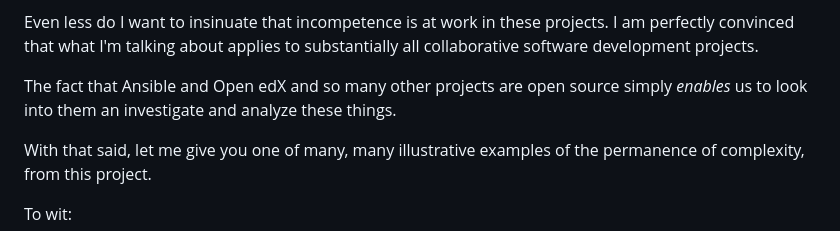
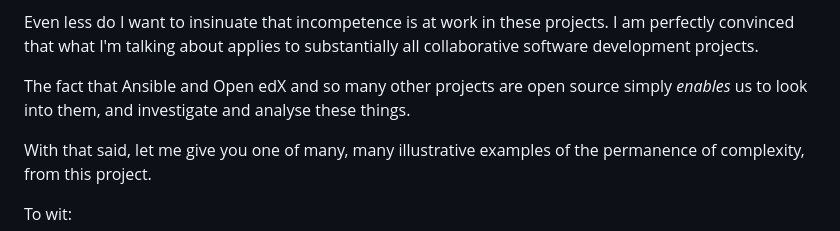
Before and after one commit to fghaas/quit-simplifying, a Markdown page: markdown/openedx.md, the part around the change. Drawn GitHub-style.

Commit message:
Fix typo

```diff
--- a/markdown/openedx.md
+++ b/markdown/openedx.md
@@ -53,7 +53,7 @@ It don't mean to pick on Open edX at all, just like I didn't mean to pick on Ans
 Even less do I want to insinuate that incompetence is at work in these projects.
 I am perfectly convinced that what I'm talking about applies to substantially all collaborative software development projects.
 
-The fact that Ansible and Open edX and so many other projects are open source simply *enables* us to look into them an investigate and analyze these things.
+The fact that Ansible and Open edX and so many other projects are open source simply *enables* us to look into them, and investigate and analyse these things.
 
 With that said, let me give you one of many, many illustrative examples of the permanence of complexity, from this project.
 
```
